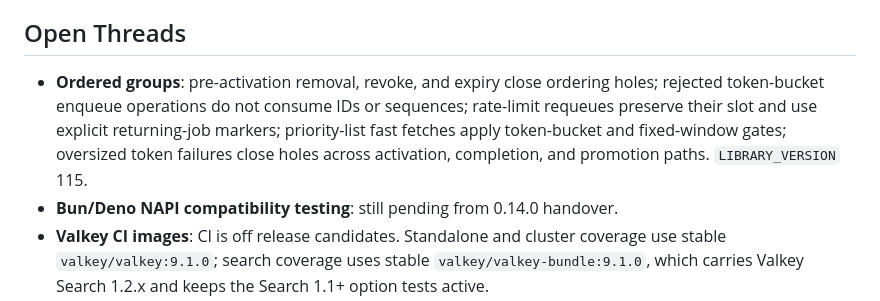
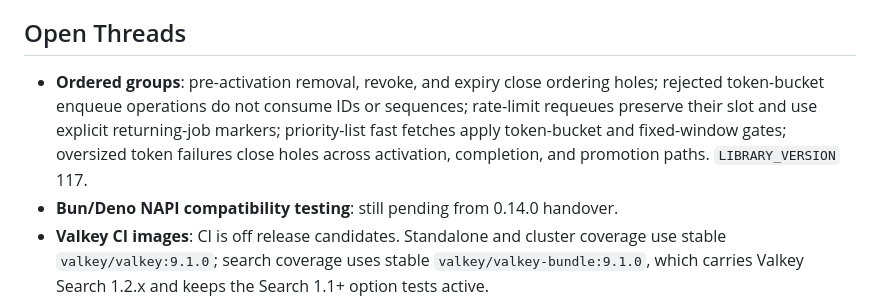
Before and after one commit to avifenesh/glide-mq, a Markdown page: HANDOVER.md, the part around the change. Drawn GitHub-style.

Commit message:
docs: record retained-return library version

```diff
--- a/HANDOVER.md
+++ b/HANDOVER.md
@@ -30,7 +30,7 @@ See CHANGELOG.md `0.15.4` for the full list. Highlights:
 
 ## Open Threads
 
-- **Ordered groups**: pre-activation removal, revoke, and expiry close ordering holes; rejected token-bucket enqueue operations do not consume IDs or sequences; rate-limit requeues preserve their slot and use explicit returning-job markers; priority-list fast fetches apply token-bucket and fixed-window gates; oversized token failures close holes across activation, completion, and promotion paths. `LIBRARY_VERSION` 115.
+- **Ordered groups**: pre-activation removal, revoke, and expiry close ordering holes; rejected token-bucket enqueue operations do not consume IDs or sequences; rate-limit requeues preserve their slot and use explicit returning-job markers; priority-list fast fetches apply token-bucket and fixed-window gates; oversized token failures close holes across activation, completion, and promotion paths. `LIBRARY_VERSION` 117.
 - **Bun/Deno NAPI compatibility testing**: still pending from 0.14.0 handover.
 - **Valkey CI images**: CI is off release candidates. Standalone and cluster coverage use stable `valkey/valkey:9.1.0`; search coverage uses stable `valkey/valkey-bundle:9.1.0`, which carries Valkey Search 1.2.x and keeps the Search 1.1+ option tests active.
 - **Coverage**: stacked fork PRs. Extract Lua (`refactor/extract-lua-library`) -> TS V8 coverage (`ci/ts-coverage`) -> Lua line probes (`ci/lua-coverage`). Codecov project status is informational; patch target 80%. Integration and lua are separate flags. `npm run build:lua-cov` instruments dist Lua and stamps dist `LIBRARY_VERSION` as `93-cov`; Vitest aliases `src/functions` to `dist/functions` so src-imported clients cannot REPLACE the probed library. CI dumps LCOV with `node scripts/dump-lua-coverage.cjs` after the suite. The build now copies both `glidemq.lua` and `glidemq.embedded.json` to `dist/functions`, and npm CD smoke-loads `dist` before publishing.
```
